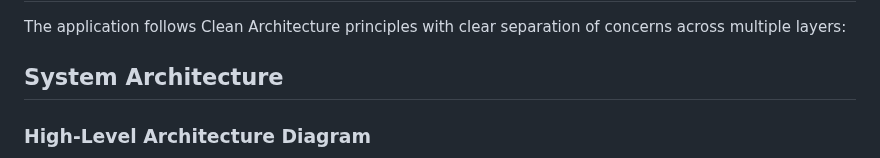
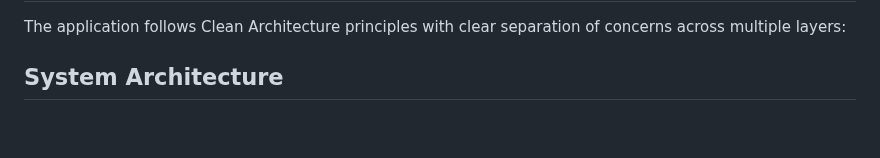
Before and after one commit to AslanEminovi/Bunq_Backend_Engineer_Coding_Assignment, a Markdown page: README.md, the part around one of its changes. GitHub-like rendering; blank space fills up the shorter version.

````diff
--- a/README.md
+++ b/README.md
@@ -25,7 +25,5 @@ The application follows Clean Architecture principles with clear separation of c
 
 ## System Architecture
 
-### High-Level Architecture Diagram
-
 ```mermaid
 graph TB
````
Also changed, not shown: other parts of README.md (+15 -87 lines).
